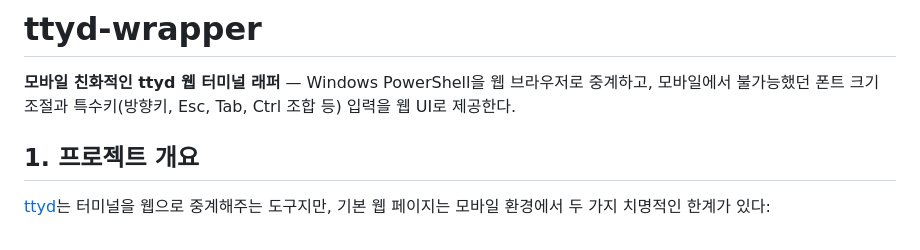
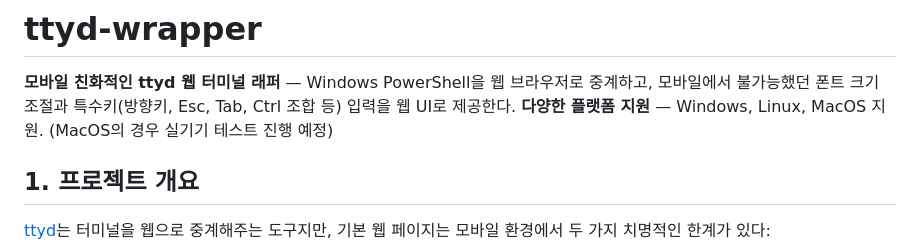
Before and after one commit to pawprint0706/ttyd-wrapper, a Markdown page: README.md, the part around the change. GitHub-like rendering.

Commit message:
Update README to include platform support details
Add support for various platforms in README.

```diff
--- a/README.md
+++ b/README.md
@@ -1,6 +1,7 @@
 # ttyd-wrapper
 
 **모바일 친화적인 ttyd 웹 터미널 래퍼** — Windows PowerShell을 웹 브라우저로 중계하고, 모바일에서 불가능했던 폰트 크기 조절과 특수키(방향키, Esc, Tab, Ctrl 조합 등) 입력을 웹 UI로 제공한다.
+**다양한 플랫폼 지원** — Windows, Linux, MacOS 지원. (MacOS의 경우 실기기 테스트 진행 예정)
 
 ## 1. 프로젝트 개요
 
```
